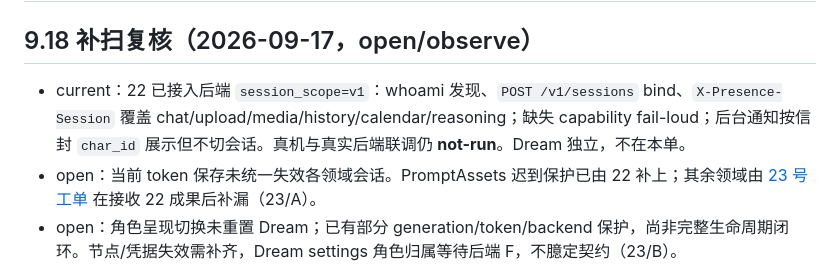
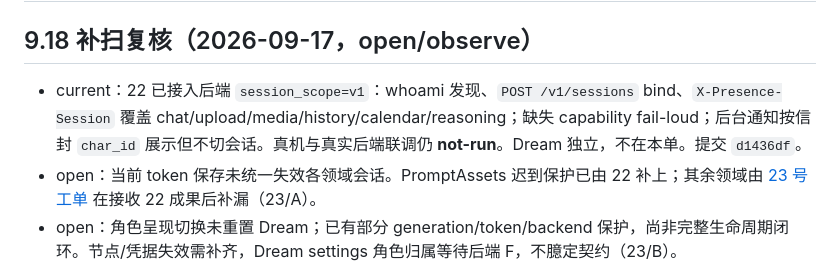
Before and after one commit to cicikat/PresenceKit-mobile, a Markdown page: docs/known-issues.md, the part around the change. GitHub-like rendering.

Commit message:
docs(22): record session_scope consumer commit hash

```diff
--- a/docs/known-issues.md
+++ b/docs/known-issues.md
@@ -2,7 +2,7 @@
 
 ## 9.18 补扫复核（2026-09-17，open/observe）
 
-- current：22 已接入后端 `session_scope=v1`：whoami 发现、`POST /v1/sessions` bind、`X-Presence-Session` 覆盖 chat/upload/media/history/calendar/reasoning；缺失 capability fail-loud；后台通知按信封 `char_id` 展示但不切会话。真机与真实后端联调仍 **not-run**。Dream 独立，不在本单。
+- current：22 已接入后端 `session_scope=v1`：whoami 发现、`POST /v1/sessions` bind、`X-Presence-Session` 覆盖 chat/upload/media/history/calendar/reasoning；缺失 capability fail-loud；后台通知按信封 `char_id` 展示但不切会话。真机与真实后端联调仍 **not-run**。Dream 独立，不在本单。提交 `d1436df`。
 - open：当前 token 保存未统一失效各领域会话。PromptAssets 迟到保护已由 22 补上；其余领域由 [23 号工单](../cc-tasks/23-session-lifecycle-audit-followup.md) 在接收 22 成果后补漏（23/A）。
 - open：角色呈现切换未重置 Dream；已有部分 generation/token/backend 保护，尚非完整生命周期闭环。节点/凭据失效需补齐，Dream settings 角色归属等待后端 F，不臆定契约（23/B）。
 - open：DeviceController Timer 未随 hidden/paused 停止；原生后台已有屏幕上传路径，交接边界未闭合，尚未复现双采（23/C）。
```
Also changed, not shown: cc-tasks/22-session-scope-backend-coordination.md (+1 -1 lines).
